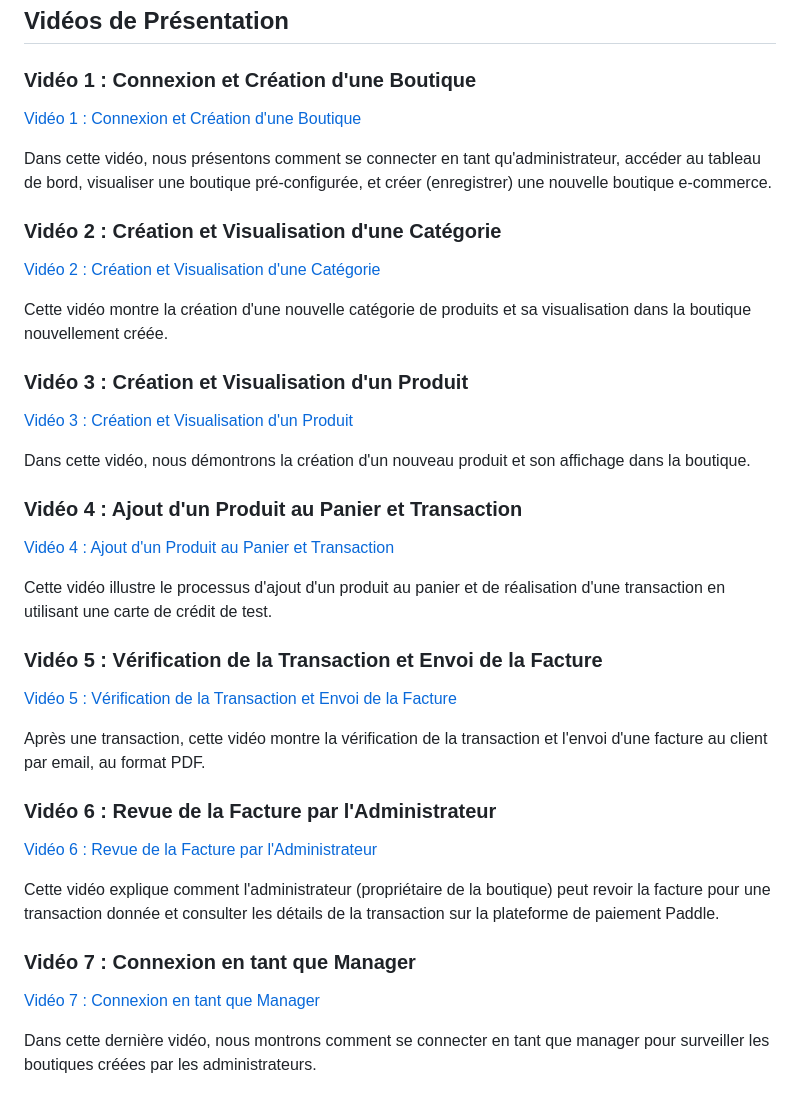
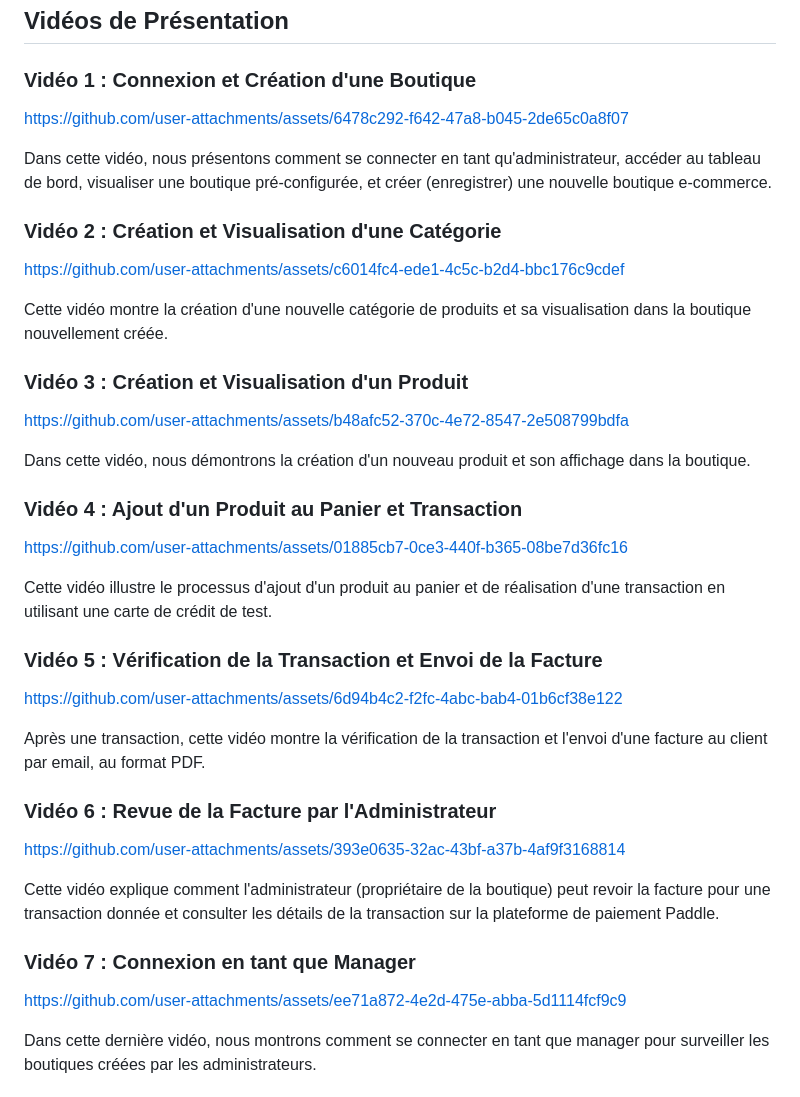
Before and after one commit to SEBAA-Mohammed/multi-store_app, a Markdown page: README.md, the part around the change. Rendered like a GitHub page.

Commit message:
Upload videos on README.md

```diff
--- a/README.md
+++ b/README.md
@@ -8,43 +8,43 @@ StoreBuilder est un système de gestion de contenu (CMS) personnalisable conçu
 
 ### Vidéo 1 : Connexion et Création d'une Boutique
 
-[Vidéo 1 : Connexion et Création d'une Boutique](docs/videos/showcase1.mp4)
+https://github.com/user-attachments/assets/6478c292-f642-47a8-b045-2de65c0a8f07
 
 Dans cette vidéo, nous présentons comment se connecter en tant qu'administrateur, accéder au tableau de bord, visualiser une boutique pré-configurée, et créer (enregistrer) une nouvelle boutique e-commerce.
 
 ### Vidéo 2 : Création et Visualisation d'une Catégorie
 
-[Vidéo 2 : Création et Visualisation d'une Catégorie](docs/videos/showcase2.mp4)
+https://github.com/user-attachments/assets/c6014fc4-ede1-4c5c-b2d4-bbc176c9cdef
 
 Cette vidéo montre la création d'une nouvelle catégorie de produits et sa visualisation dans la boutique nouvellement créée.
 
 ### Vidéo 3 : Création et Visualisation d'un Produit
 
-[Vidéo 3 : Création et Visualisation d'un Produit](docs/videos/showcase3.mp4)
+https://github.com/user-attachments/assets/b48afc52-370c-4e72-8547-2e508799bdfa
 
 Dans cette vidéo, nous démontrons la création d'un nouveau produit et son affichage dans la boutique.
 
 ### Vidéo 4 : Ajout d'un Produit au Panier et Transaction
 
-[Vidéo 4 : Ajout d'un Produit au Panier et Transaction](docs/videos/showcase4.mp4)
+https://github.com/user-attachments/assets/01885cb7-0ce3-440f-b365-08be7d36fc16
 
 Cette vidéo illustre le processus d'ajout d'un produit au panier et de réalisation d'une transaction en utilisant une carte de crédit de test.
 
 ### Vidéo 5 : Vérification de la Transaction et Envoi de la Facture
 
-[Vidéo 5 : Vérification de la Transaction et Envoi de la Facture](docs/videos/showcase5.mp4)
+https://github.com/user-attachments/assets/6d94b4c2-f2fc-4abc-bab4-01b6cf38e122
 
 Après une transaction, cette vidéo montre la vérification de la transaction et l'envoi d'une facture au client par email, au format PDF.
 
 ### Vidéo 6 : Revue de la Facture par l'Administrateur
 
-[Vidéo 6 : Revue de la Facture par l'Administrateur](docs/videos/showcase6.mp4)
+https://github.com/user-attachments/assets/393e0635-32ac-43bf-a37b-4af9f3168814
 
 Cette vidéo explique comment l'administrateur (propriétaire de la boutique) peut revoir la facture pour une transaction donnée et consulter les détails de la transaction sur la plateforme de paiement Paddle.
 
 ### Vidéo 7 : Connexion en tant que Manager
 
-[Vidéo 7 : Connexion en tant que Manager](docs/videos/showcase7.mp4)
+https://github.com/user-attachments/assets/ee71a872-4e2d-475e-abba-5d1114fcf9c9
 
 Dans cette dernière vidéo, nous montrons comment se connecter en tant que manager pour surveiller les boutiques créées par les administrateurs.
 
```
